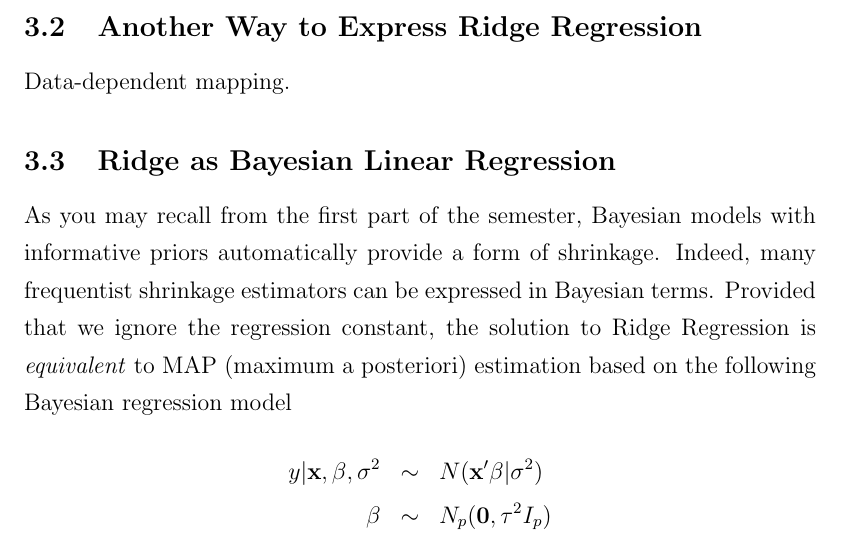
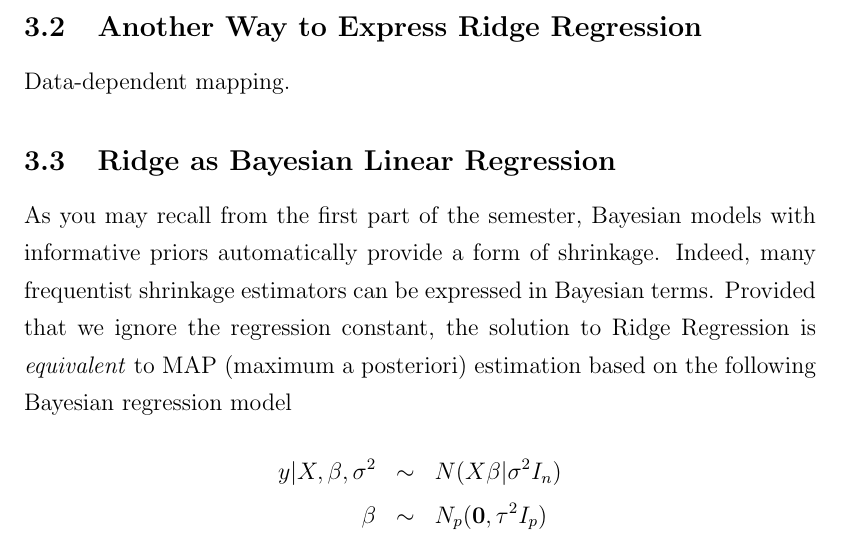
Before and after one commit to fditraglia/econ722, a LaTeX document (lecture07_ridge_regression.tex): part of page 8 of 12, cut so that both start at the same text. Compiled offline with pdfLaTeX.

Commit message:
correction to Bayesian model

```diff
--- a/lecture07_ridge_regression.tex
+++ b/lecture07_ridge_regression.tex
@@ -179,7 +179,7 @@ Data-dependent mapping.
 \subsection{Ridge as Bayesian Linear Regression}
 As you may recall from the first part of the semester, Bayesian models with informative priors automatically provide a form of shrinkage. Indeed, many frequentist shrinkage estimators can be expressed in Bayesian terms. Provided that we ignore the regression constant, the solution to Ridge Regression is \emph{equivalent} to MAP (maximum a posteriori) estimation based on the following  Bayesian regression model
 	\begin{eqnarray*}
-		y|\mathbf{x}, \beta, \sigma^2 &\sim& N(\mathbf{x}'\beta|\sigma^2) \\
+		y|X, \beta, \sigma^2 &\sim& N(X\beta|\sigma^2 I_n) \\
 		\beta &\sim& N_p(\mathbf{0}, \tau^2 I_p)
 	\end{eqnarray*}
 where $\sigma^2$ is assumed known and $\lambda = \sigma^2/\tau^2$. In other words, Ridge Regression gives the \textbf{posterior mode}. Since this model is conjugate, the posterior is normal. Thus, in addition to being the MAP estimator, the solution to Ridge Regression is also the posterior mean.
```
Also changed, not shown: lecture07_ridge_regression.pdf.
